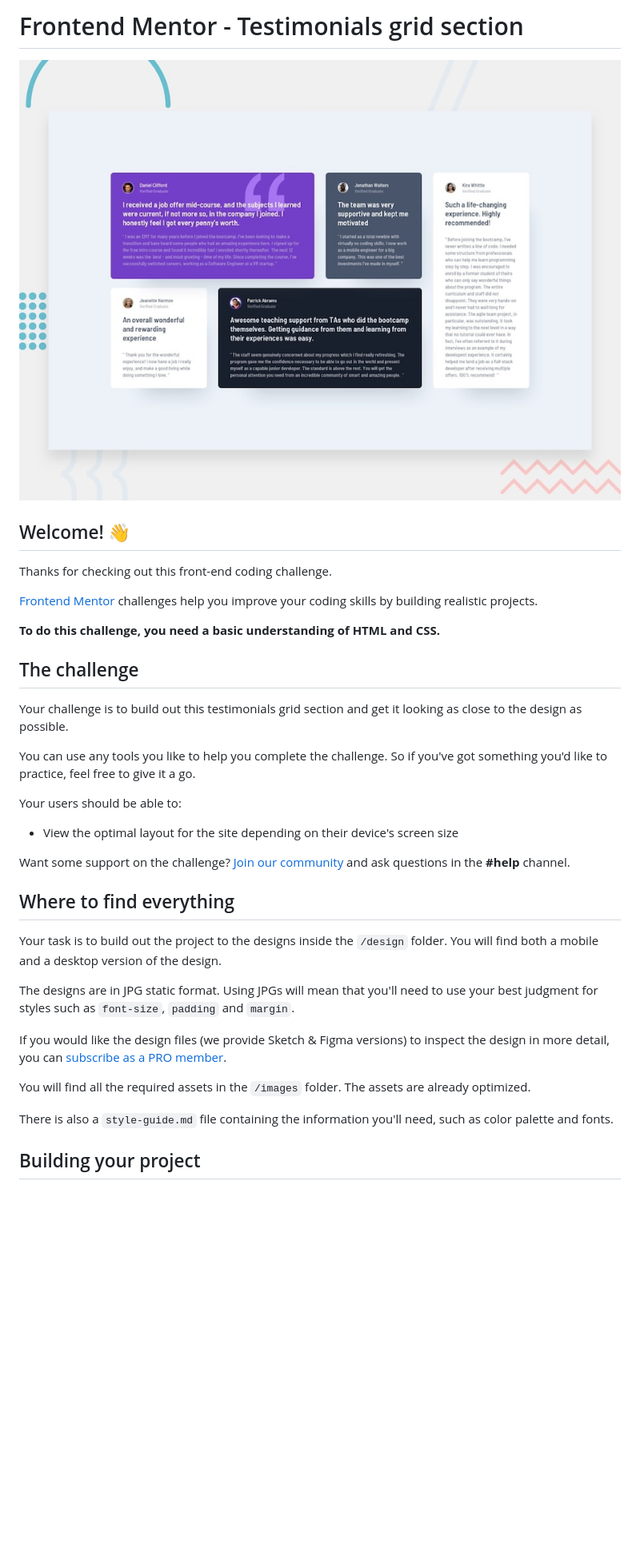
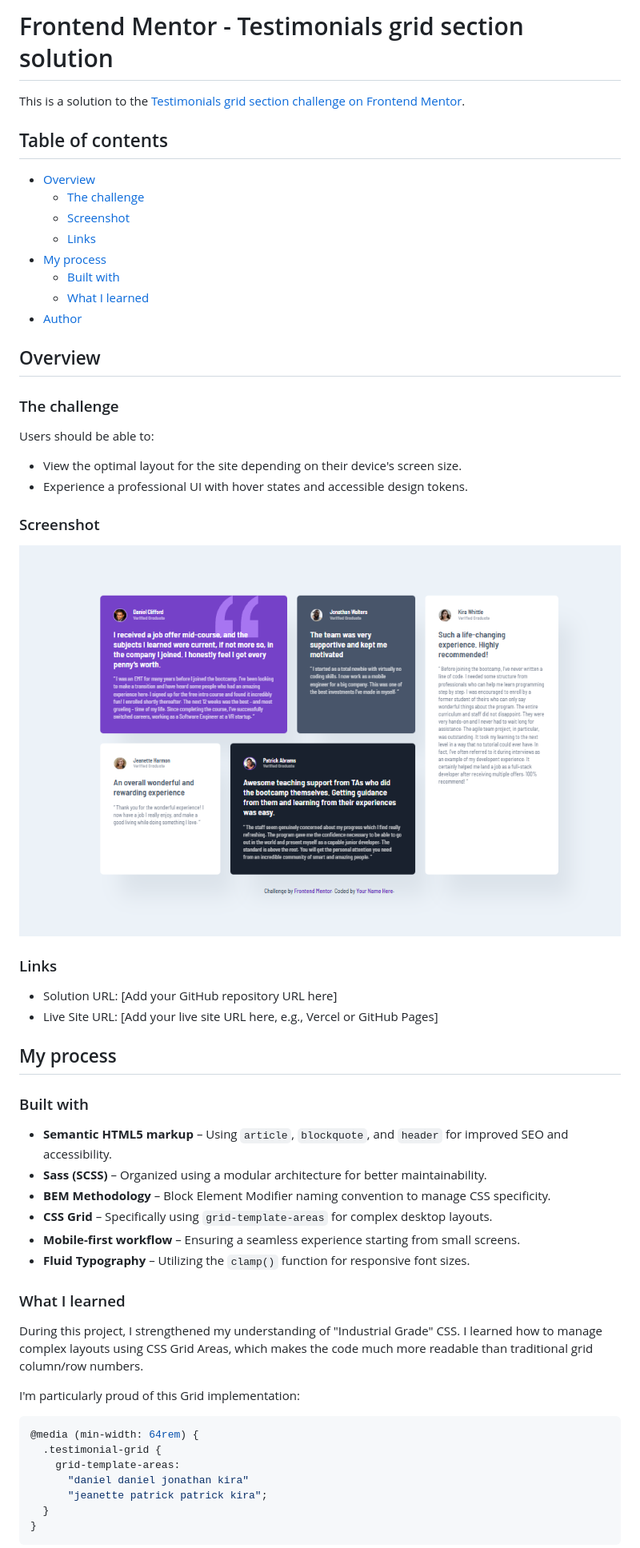
Before and after one commit to BaskoroR725/07-Testimonials-grid-section, a Markdown page: README.md, the part around one of its changes. Shown at 80% size. Drawn GitHub-style; pictures changed too: desktop.png (added); blank space fills up the shorter version.

Commit message:
finish project

````diff
--- a/README.md
+++ b/README.md
@@ -1,38 +1,60 @@
-# Frontend Mentor - Testimonials grid section
+# Frontend Mentor - Testimonials grid section solution
 
-![Design preview for the Testimonials grid section coding challenge](./preview.jpg)
+This is a solution to the [Testimonials grid section challenge on Frontend Mentor](https://www.frontendmentor.io/challenges/testimonials-grid-section-Nnw6J7Un7).
 
-## Welcome! 👋
+## Table of contents
 
-Thanks for checking out this front-end coding challenge.
+- [Overview](#overview)
+  - [The challenge](#the-challenge)
+  - [Screenshot](#screenshot)
+  - [Links](#links)
+- [My process](#my-process)
+  - [Built with](#built-with)
+  - [What I learned](#what-i-learned)
+- [Author](#author)
 
-[Frontend Mentor](https://www.frontendmentor.io) challenges help you improve your coding skills by building realistic projects.
+## Overview
 
-**To do this challenge, you need a basic understanding of HTML and CSS.**
+### The challenge
 
-## The challenge
+Users should be able to:
 
-Your challenge is to build out this testimonials grid section and get it looking as close to the design as possible.
+- View the optimal layout for the site depending on their device's screen size.
+- Experience a professional UI with hover states and accessible design tokens.
 
-You can use any tools you like to help you complete the challenge. So if you've got something you'd like to practice, feel free to give it a go.
+### Screenshot
 
-Your users should be able to:
+![](./desktop.png)
 
-- View the optimal layout for the site depending on their device's screen size
+### Links
 
-Want some support on the challenge? [Join our community](https://www.frontendmentor.io/community) and ask questions in the **#help** channel.
+- Solution URL: [Add your GitHub repository URL here]
+- Live Site URL: [Add your live site URL here, e.g., Vercel or GitHub Pages]
 
-## Where to find everything
+## My process
 
-Your task is to build out the project to the designs inside the `/design` folder. You will find both a mobile and a desktop version of the design.
+### Built with
 
-The designs are in JPG static format. Using JPGs will mean that you'll need to use your best judgment for styles such as `font-size`, `padding` and `margin`.
+- **Semantic HTML5 markup** – Using `article`, `blockquote`, and `header` for improved SEO and accessibility.
+- **Sass (SCSS)** – Organized using a modular architecture for better maintainability.
+- **BEM Methodology** – Block Element Modifier naming convention to manage CSS specificity.
+- **CSS Grid** – Specifically using `grid-template-areas` for complex desktop layouts.
+- **Mobile-first workflow** – Ensuring a seamless experience starting from small screens.
+- **Fluid Typography** – Utilizing the `clamp()` function for responsive font sizes.
 
-If you would like the design files (we provide Sketch & Figma versions) to inspect the design in more detail, you can [subscribe as a PRO member](https://www.frontendmentor.io/pro).
+### What I learned
 
-You will find all the required assets in the `/images` folder. The assets are already optimized.
+During this project, I strengthened my understanding of "Industrial Grade" CSS. I learned how to manage complex layouts using CSS Grid Areas, which makes the code much more readable than traditional grid column/row numbers.
 
-There is also a `style-guide.md` file containing the information you'll need, such as color palette and fonts.
+I'm particularly proud of this Grid implementation:
 
-## Building your project
+```css
+@media (min-width: 64rem) {
+  .testimonial-grid {
+    grid-template-areas:
+      "daniel daniel jonathan kira"
+      "jeanette patrick patrick kira";
+  }
+}
+```
 
````
Also changed, not shown: other parts of README.md (+12 -50 lines), 8 other files.
